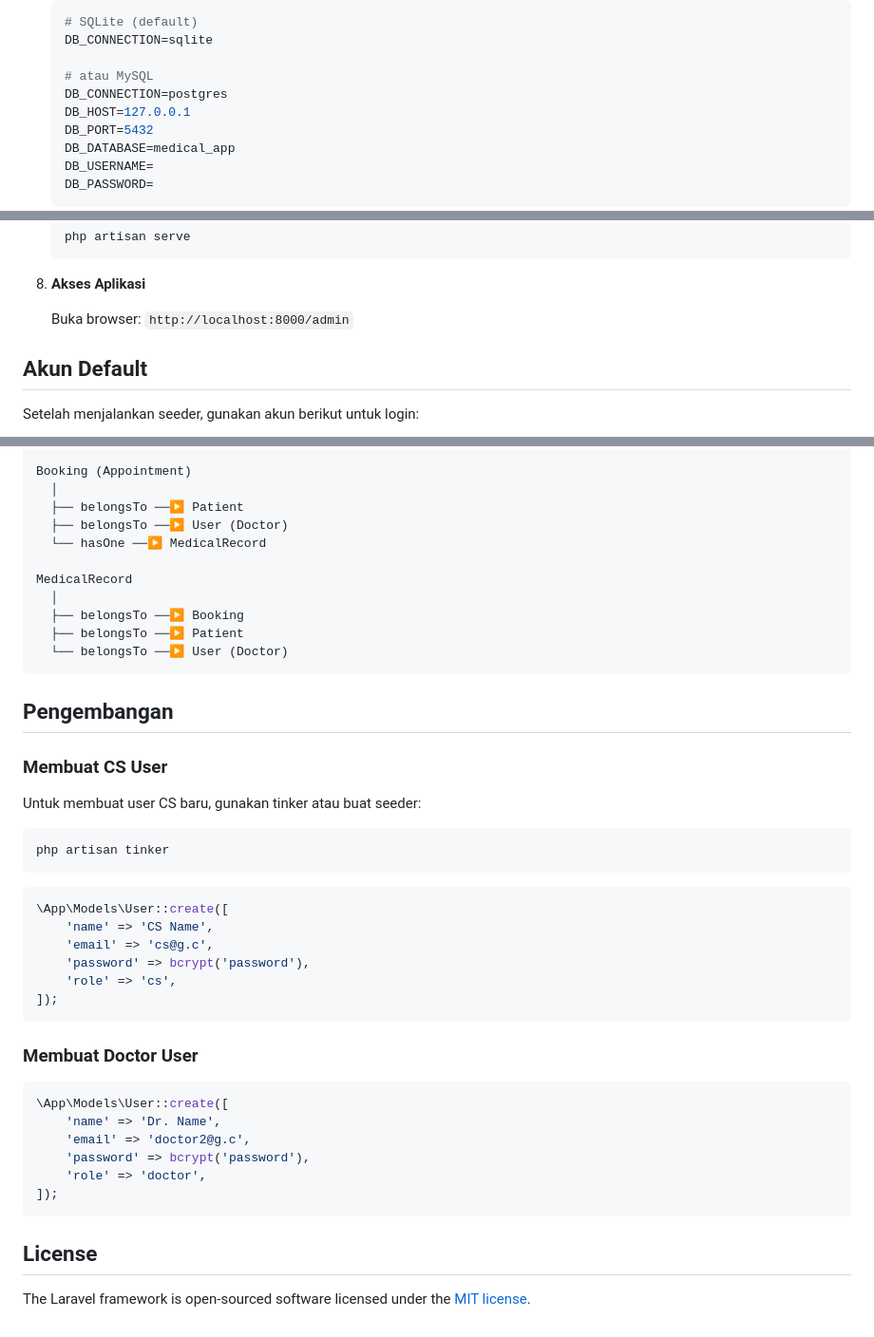
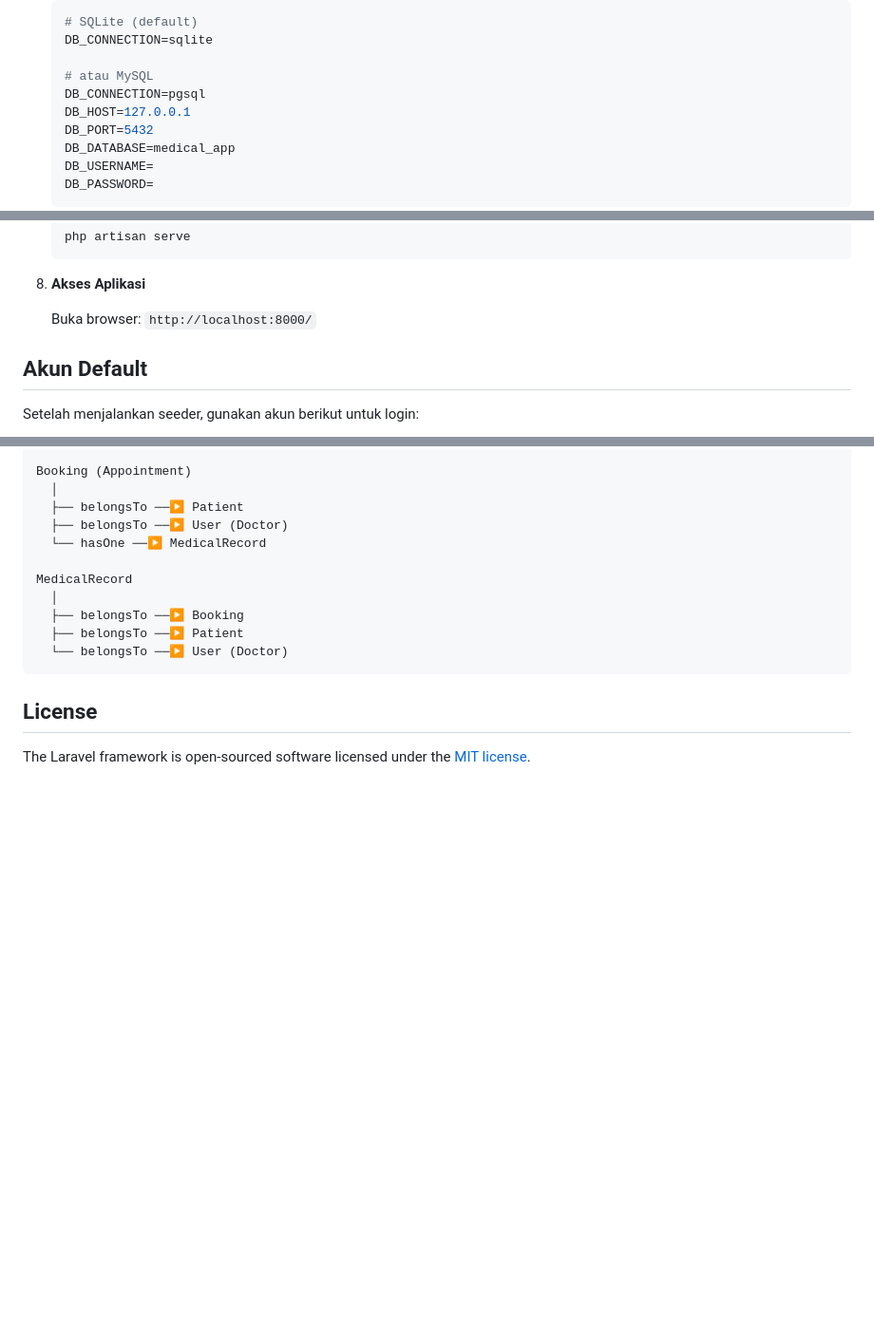
Before and after one commit to Fawwazxdam/medical-app, a Markdown page: README.md, 3 parts joined by grey strips. Shown at 95% size. GitHub-like rendering; blank space fills up the shorter version.

Commit message:
docs: fix database connection string and update access URL
- Change DB_CONNECTION from 'postgres' to 'pgsql' for correct Laravel format
- Update application access URL to root path
- Remove user creation instructions from development section

````diff
--- a/README.md
+++ b/README.md
@@ -104,7 +104,7 @@ Sistem manajemen appointment klinik/dokter berbasis web menggunakan Laravel dan
    DB_CONNECTION=sqlite
 
    # atau MySQL
-   DB_CONNECTION=postgres
+   DB_CONNECTION=pgsql
    DB_HOST=127.0.0.1
    DB_PORT=5432
    DB_DATABASE=medical_app
@@ -130,7 +130,7 @@ Sistem manajemen appointment klinik/dokter berbasis web menggunakan Laravel dan
 
 8. **Akses Aplikasi**
 
-   Buka browser: `http://localhost:8000/admin`
+   Buka browser: `http://localhost:8000/`
 
 ## Akun Default
 
@@ -171,36 +171,6 @@ MedicalRecord
   └── belongsTo ──▶ User (Doctor)
 ```
 
-## Pengembangan
-
-### Membuat CS User
-
-Untuk membuat user CS baru, gunakan tinker atau buat seeder:
-
-```bash
-php artisan tinker
-```
-
-```php
-\App\Models\User::create([
-    'name' => 'CS Name',
-    'email' => 'cs@g.c',
-    'password' => bcrypt('password'),
-    'role' => 'cs',
-]);
-```
-
-### Membuat Doctor User
-
-```php
-\App\Models\User::create([
-    'name' => 'Dr. Name',
-    'email' => 'doctor2@g.c',
-    'password' => bcrypt('password'),
-    'role' => 'doctor',
-]);
-```
-
 ## License
 
 The Laravel framework is open-sourced software licensed under the [MIT license](https://opensource.org/licenses/MIT).
````
